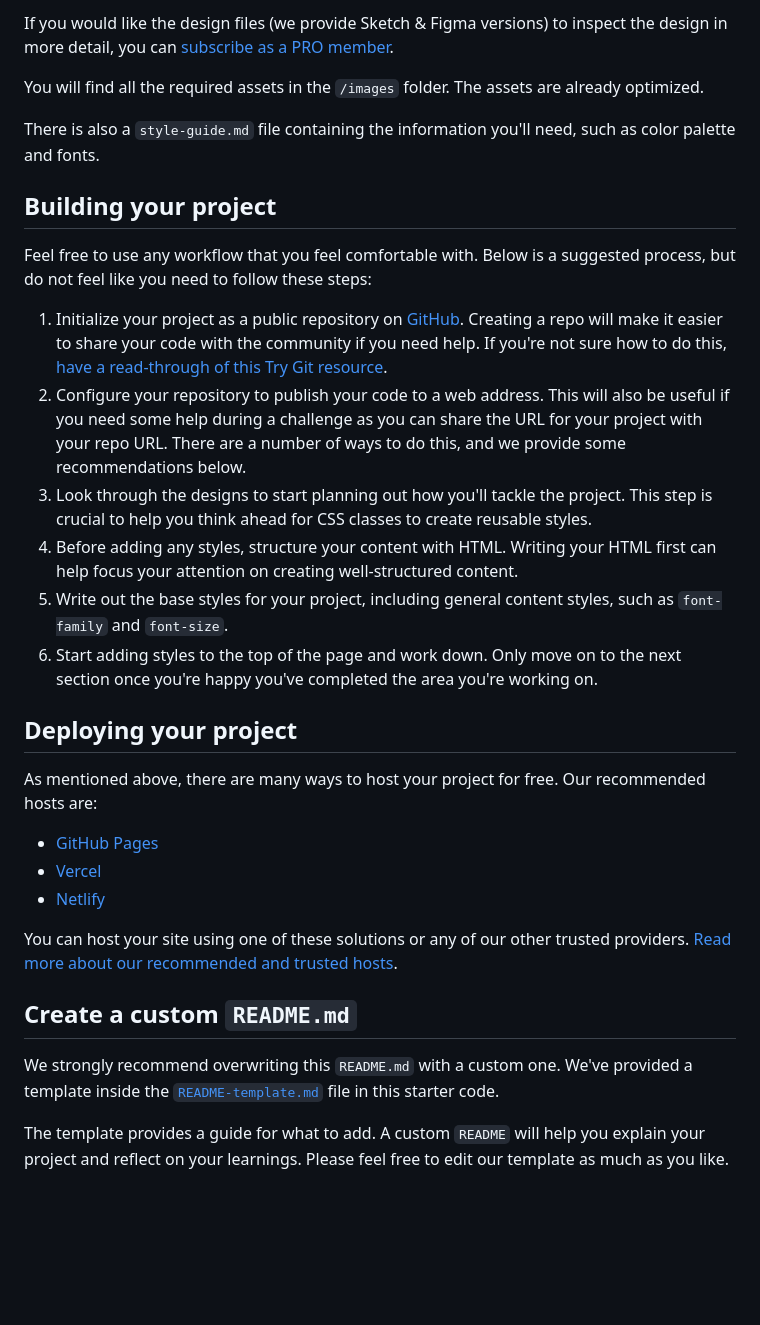
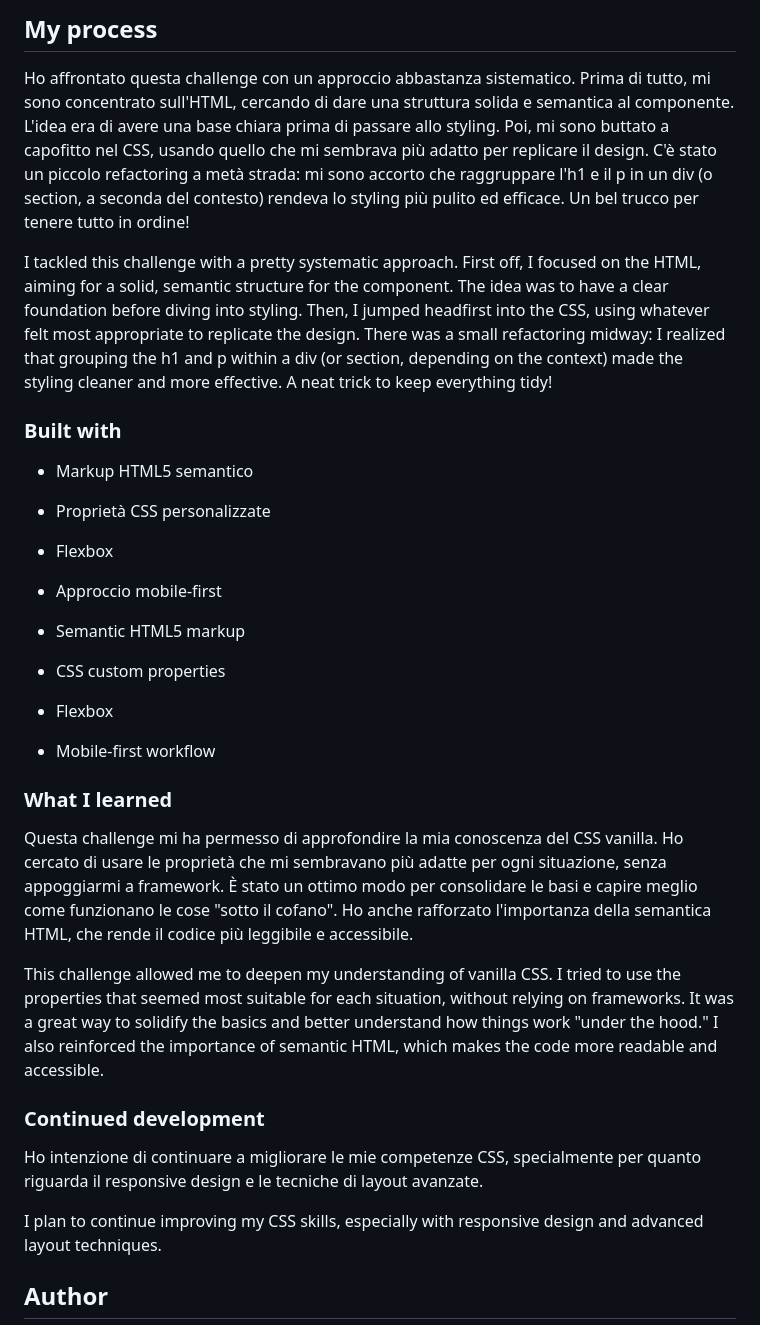
Before and after one commit to Andechera/Andechera.github.io, a Markdown page: README.md, the part around the change printed below. Rendered like a GitHub page; blank space fills up the shorter version.

```diff
--- a/README.md
+++ b/README.md
@@ -26,34 +34,33 @@ The designs are in JPG static format. Using JPGs will mean that you'll need to u
 
-If you would like the design files (we provide Sketch & Figma versions) to inspect the design in more detail, you can [subscribe as a PRO member](https://www.frontendmentor.io/pro).
+## My process
 
-You will find all the required assets in the `/images` folder. The assets are already optimized.
+Ho affrontato questa challenge con un approccio abbastanza sistematico. Prima di tutto, mi sono concentrato sull'HTML, cercando di dare una struttura solida e semantica al componente. L'idea era di avere una base chiara prima di passare allo styling. Poi, mi sono buttato a capofitto nel CSS, usando quello che mi sembrava più adatto per replicare il design. C'è stato un piccolo refactoring a metà strada: mi sono accorto che raggruppare l'h1 e il p in un div (o section, a seconda del contesto) rendeva lo styling più pulito ed efficace. Un bel trucco per tenere tutto in ordine!
 
-There is also a `style-guide.md` file containing the information you'll need, such as color palette and fonts.
+I tackled this challenge with a pretty systematic approach. First off, I focused on the HTML, aiming for a solid, semantic structure for the component. The idea was to have a clear foundation before diving into styling. Then, I jumped headfirst into the CSS, using whatever felt most appropriate to replicate the design. There was a small refactoring midway: I realized that grouping the h1 and p within a div (or section, depending on the context) made the styling cleaner and more effective. A neat trick to keep everything tidy!
 
-## Building your project
+### Built with
 
-Feel free to use any workflow that you feel comfortable with. Below is a suggested process, but do not feel like you need to follow these steps:
+- Markup HTML5 semantico
+- Proprietà CSS personalizzate
+- Flexbox
+- Approccio mobile-first
 
-1. Initialize your project as a public repository on [GitHub](https://github.com/). Creating a repo will make it easier to share your code with the community if you need help. If you're not sure how to do this, [have a read-through of this Try Git resource](https://try.github.io/).
-2. Configure your repository to publish your code to a web address. This will also be useful if you need some help during a challenge as you can share the URL for your project with your repo URL. There are a number of ways to do this, and we provide some recommendations below.
-3. Look through the designs to start planning out how you'll tackle the project. This step is crucial to help you think ahead for CSS classes to create reusable styles.
-4. Before adding any styles, structure your content with HTML. Writing your HTML first can help focus your attention on creating well-structured content.
-5. Write out the base styles for your project, including general content styles, such as `font-family` and `font-size`.
-6. Start adding styles to the top of the page and work down. Only move on to the next section once you're happy you've completed the area you're working on.
+- Semantic HTML5 markup
+- CSS custom properties
+- Flexbox
+- Mobile-first workflow
 
-## Deploying your project
+### What I learned
 
-As mentioned above, there are many ways to host your project for free. Our recommended hosts are:
+Questa challenge mi ha permesso di approfondire la mia conoscenza del CSS vanilla. Ho cercato di usare le proprietà che mi sembravano più adatte per ogni situazione, senza appoggiarmi a framework. È stato un ottimo modo per consolidare le basi e capire meglio come funzionano le cose "sotto il cofano". Ho anche rafforzato l'importanza della semantica HTML, che rende il codice più leggibile e accessibile.
 
-- [GitHub Pages](https://pages.github.com/)
-- [Vercel](https://vercel.com/)
-- [Netlify](https://www.netlify.com/)
+This challenge allowed me to deepen my understanding of vanilla CSS. I tried to use the properties that seemed most suitable for each situation, without relying on frameworks. It was a great way to solidify the basics and better understand how things work "under the hood." I also reinforced the importance of semantic HTML, which makes the code more readable and accessible.
 
-You can host your site using one of these solutions or any of our other trusted providers. [Read more about our recommended and trusted hosts](https://medium.com/frontend-mentor/frontend-mentor-trusted-hosting-providers-bf000dfebe).
+### Continued development
 
-## Create a custom `README.md`
+Ho intenzione di continuare a migliorare le mie competenze CSS, specialmente per quanto riguarda il responsive design e le tecniche di layout avanzate.
 
-We strongly recommend overwriting this `README.md` with a custom one. We've provided a template inside the [`README-template.md`](./README-template.md) file in this starter code.
+I plan to continue improving my CSS skills, especially with responsive design and advanced layout techniques.
 
-The template provides a guide for what to add. A custom `README` will help you explain your project and reflect on your learnings. Please feel free to edit our template as much as you like.
+## Author
 
```
Also changed, not shown: other parts of README.md (+22 -41 lines), README-template.md (deleted, +0 -103 lines), style-guide.md (deleted, +0 -31 lines), images/screenshot-desktop.png (added), images/screenshot-mobile.png (added), 2 other files.
